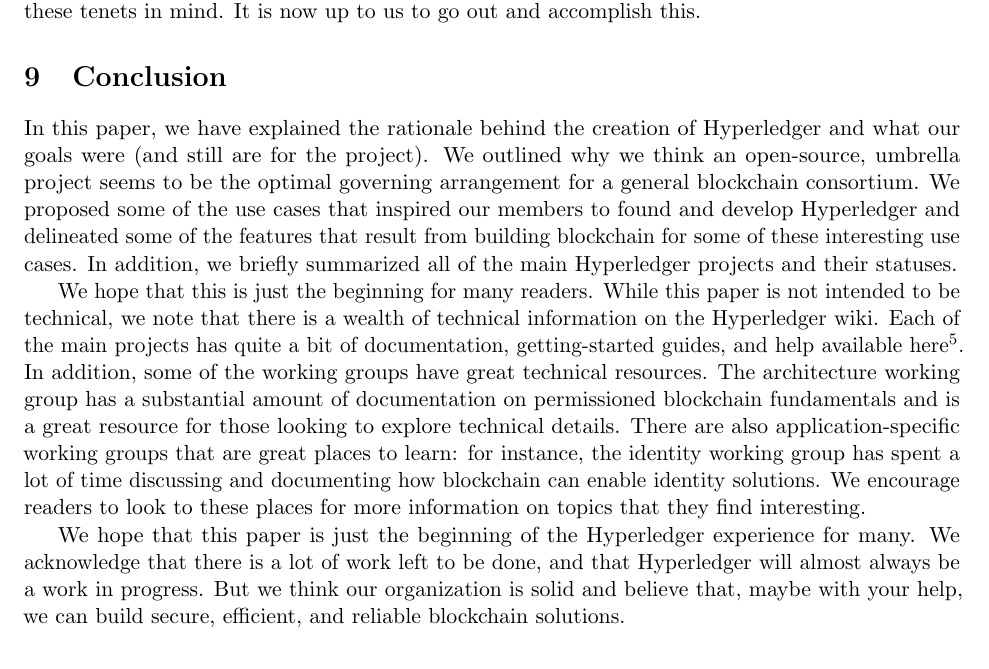
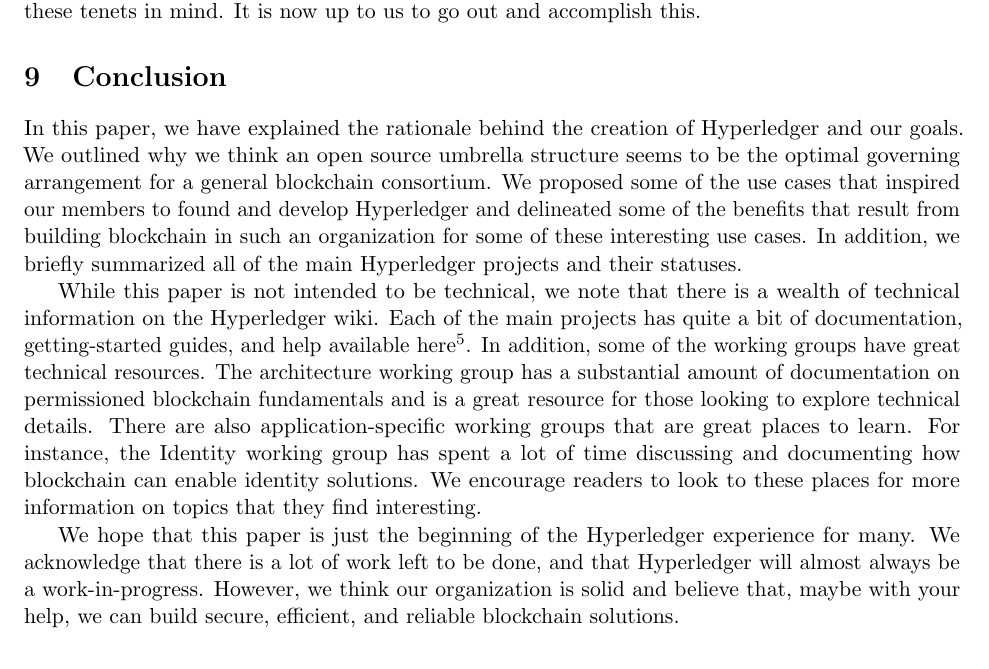
Before and after one commit to hyperledger-archives/hyperledgerwp, a LaTeX thesis (paper.tex, which reads conclusion.tex): part of page 16 of 16, cut so that both start at the same text. Compiled offline with pdfLaTeX.

Commit message:
Update to Conclusion.tex
- Fixes with spaces
- Deleting the first sentence of the second paragraph as it's too similar with the first one of the third paragraph. Kept the latter as it's more suitable for it.
- Suggested word choice changes
- Minor grammar

```diff
--- a/conclusion.tex
+++ b/conclusion.tex
@@ -1,5 +1,5 @@
-In this paper, we have explained the rationale behind the creation of Hyperledger and what our goals were (and still are for the project).  We outlined why we think an open-source, umbrella project seems to be the optimal governing arrangement for a general blockchain consortium.  We proposed some of the use cases that inspired our members to found and develop Hyperledger and delineated some of the features that result from building blockchain for some of these interesting use cases.  In addition, we briefly summarized all of the main Hyperledger projects and their statuses.
+In this paper, we have explained the rationale behind the creation of Hyperledger and our goals. We outlined why we think an open source umbrella structure seems to be the optimal governing arrangement for a general blockchain consortium. We proposed some of the use cases that inspired our members to found and develop Hyperledger and delineated some of the benefits that result from building blockchain in such an organization for some of these interesting use cases. In addition, we briefly summarized all of the main Hyperledger projects and their statuses.
 
-We hope that this is just the beginning for many readers.  While this paper is not intended to be technical, we note that there is a wealth of technical information on the Hyperledger wiki.  Each of the main projects has quite a bit of documentation, getting-started guides, and help available here\footnote{If this isn't true, it should be!}.  In addition, some of the working groups have great technical resources.  The architecture working group has a substantial amount of documentation on permissioned blockchain fundamentals and is a great resource for those looking to explore technical details.  There are also application-specific working groups that are great places to learn: for instance, the identity working group has spent a lot of time discussing and documenting how blockchain can enable identity solutions.  We encourage readers to look to these places for more information on topics that they find interesting.
+While this paper is not intended to be technical, we note that there is a wealth of technical information on the Hyperledger wiki. Each of the main projects has quite a bit of documentation, getting-started guides, and help available here\footnote{If this isn't true, it should be!}. In addition, some of the working groups have great technical resources.  The architecture working group has a substantial amount of documentation on permissioned blockchain fundamentals and is a great resource for those looking to explore technical details. There are also application-specific working groups that are great places to learn. For instance, the Identity working group has spent a lot of time discussing and documenting how blockchain can enable identity solutions. We encourage readers to look to these places for more information on topics that they find interesting.
 
-We hope that this paper is just the beginning of the Hyperledger experience for many.  We acknowledge that there is a lot of work left to be done, and that Hyperledger will almost always be a work in progress.  But we think our organization is solid and believe that, maybe with your help, we can build secure, efficient, and reliable blockchain solutions.
+We hope that this paper is just the beginning of the Hyperledger experience for many. We acknowledge that there is a lot of work left to be done, and that Hyperledger will almost always be a work-in-progress. However, we think our organization is solid and believe that, maybe with your help, we can build secure, efficient, and reliable blockchain solutions.
```
